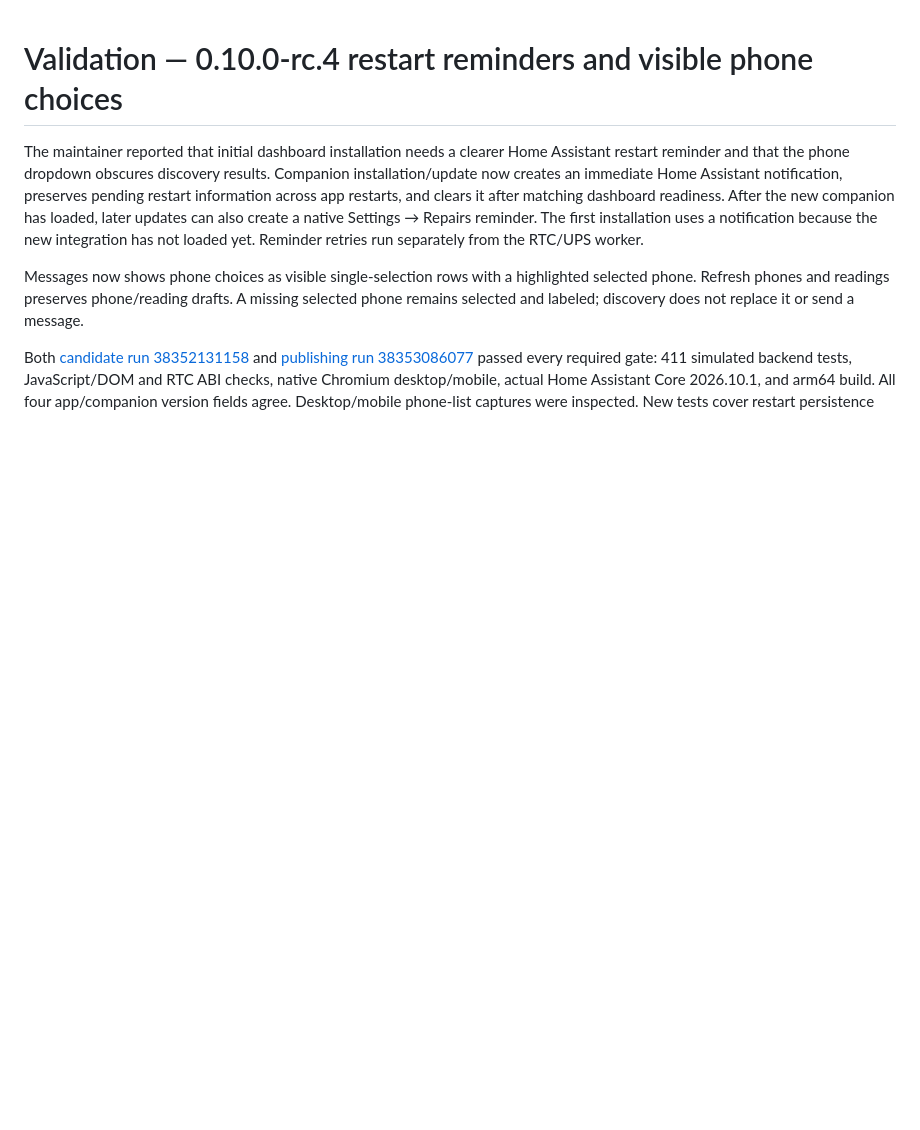
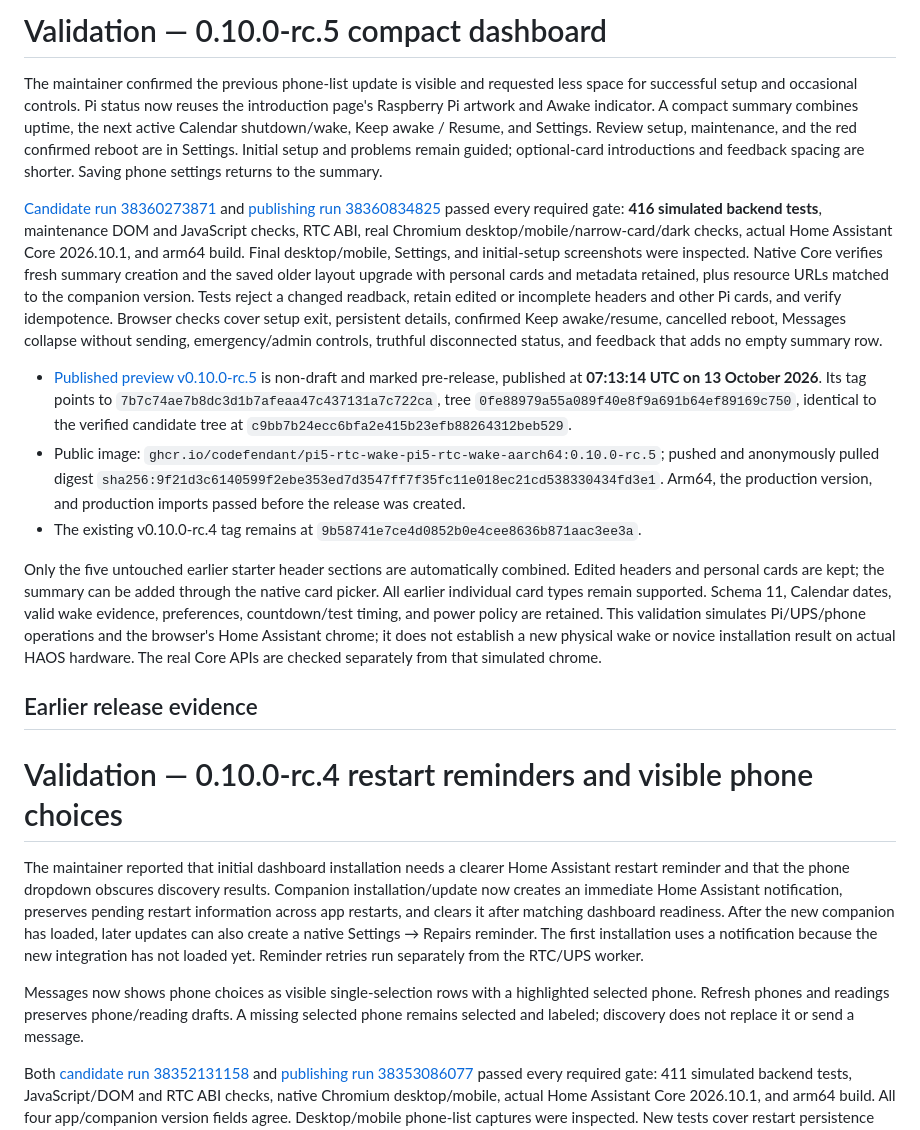
Before and after one commit to codefendant/pi5-rtc-wake, a Markdown page: VALIDATION.md, the part around the change. Drawn GitHub-style; blank space fills up the shorter version.

```diff
--- a/VALIDATION.md
+++ b/VALIDATION.md
@@ -1,3 +1,17 @@
+# Validation — 0.10.0-rc.5 compact dashboard
+
+The maintainer confirmed the previous phone-list update is visible and requested less space for successful setup and occasional controls. Pi status now reuses the introduction page's Raspberry Pi artwork and Awake indicator. A compact summary combines uptime, the next active Calendar shutdown/wake, Keep awake / Resume, and Settings. Review setup, maintenance, and the red confirmed reboot are in Settings. Initial setup and problems remain guided; optional-card introductions and feedback spacing are shorter. Saving phone settings returns to the summary.
+
+[Candidate run 38360273871](https://github.com/codefendant/pi5-rtc-wake/actions/runs/38360273871) and [publishing run 38360834825](https://github.com/codefendant/pi5-rtc-wake/actions/runs/38360834825) passed every required gate: **416 simulated backend tests**, maintenance DOM and JavaScript checks, RTC ABI, real Chromium desktop/mobile/narrow-card/dark checks, actual Home Assistant Core 2026.10.1, and arm64 build. Final desktop/mobile, Settings, and initial-setup screenshots were inspected. Native Core verifies fresh summary creation and the saved older layout upgrade with personal cards and metadata retained, plus resource URLs matched to the companion version. Tests reject a changed readback, retain edited or incomplete headers and other Pi cards, and verify idempotence. Browser checks cover setup exit, persistent details, confirmed Keep awake/resume, cancelled reboot, Messages collapse without sending, emergency/admin controls, truthful disconnected status, and feedback that adds no empty summary row.
+
+- [Published preview v0.10.0-rc.5](https://github.com/codefendant/pi5-rtc-wake/releases/tag/v0.10.0-rc.5) is non-draft and marked pre-release, published at **07:13:14 UTC on 13 October 2026**. Its tag points to `7b7c74ae7b8dc3d1b7afeaa47c437131a7c722ca`, tree `0fe88979a55a089f40e8f9a691b64ef89169c750`, identical to the verified candidate tree at `c9bb7b24ecc6bfa2e415b23efb88264312beb529`.
+- Public image: `ghcr.io/codefendant/pi5-rtc-wake-pi5-rtc-wake-aarch64:0.10.0-rc.5`; pushed and anonymously pulled digest `sha256:9f21d3c6140599f2ebe353ed7d3547ff7f35fc11e018ec21cd538330434fd3e1`. Arm64, the production version, and production imports passed before the release was created.
+- The existing v0.10.0-rc.4 tag remains at `9b58741e7ce4d0852b0e4cee8636b871aac3ee3a`.
+
+Only the five untouched earlier starter header sections are automatically combined. Edited headers and personal cards are kept; the summary can be added through the native card picker. All earlier individual card types remain supported. Schema 11, Calendar dates, valid wake evidence, preferences, countdown/test timing, and power policy are retained. This validation simulates Pi/UPS/phone operations and the browser's Home Assistant chrome; it does not establish a new physical wake or novice installation result on actual HAOS hardware. The real Core APIs are checked separately from that simulated chrome.
+
+## Earlier release evidence
+
 # Validation — 0.10.0-rc.4 restart reminders and visible phone choices
 
 The maintainer reported that initial dashboard installation needs a clearer Home Assistant restart reminder and that the phone dropdown obscures discovery results. Companion installation/update now creates an immediate Home Assistant notification, preserves pending restart information across app restarts, and clears it after matching dashboard readiness. After the new companion has loaded, later updates can also create a native Settings → Repairs reminder. The first installation uses a notification because the new integration has not loaded yet. Reminder retries run separately from the RTC/UPS worker.
```
Also changed, not shown: PUBLICATION.md (+5 -3 lines).
